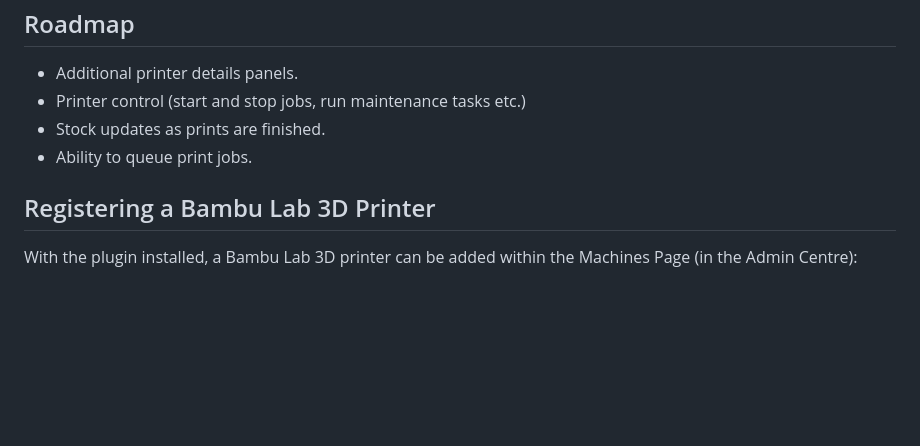
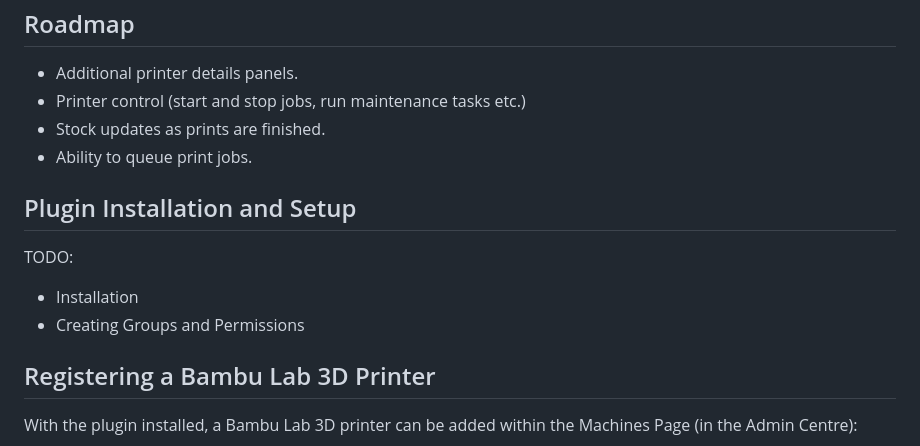
Before and after one commit to psxjt5/inventree-bambu-plugin, a Markdown page: README.md, the part around the change. GitHub-like rendering; blank space fills up the shorter version.

Commit message:
Add plugin installation and setup section to README
Added a section for plugin installation and setup instructions.

```diff
--- a/README.md
+++ b/README.md
@@ -44,6 +44,12 @@ AMS details page:
 - Stock updates as prints are finished.
 - Ability to queue print jobs.
 
+## Plugin Installation and Setup
+
+TODO:
+- Installation
+- Creating Groups and Permissions
+
 ## Registering a Bambu Lab 3D Printer
 With the plugin installed, a Bambu Lab 3D printer can be added within the Machines Page (in the Admin Centre):
 
```
